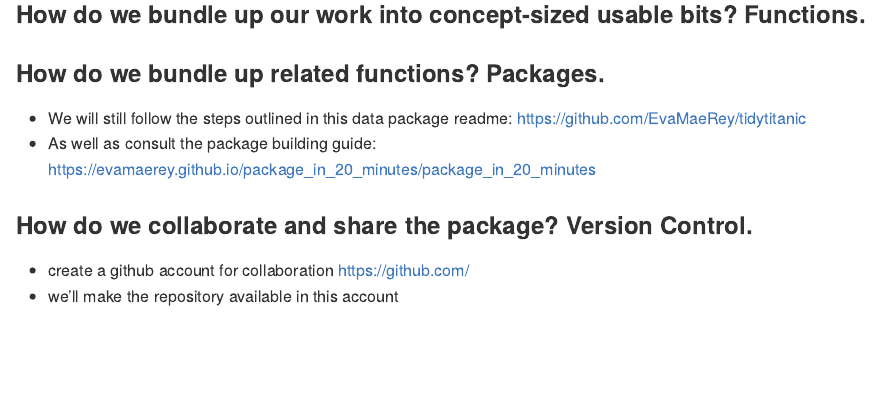
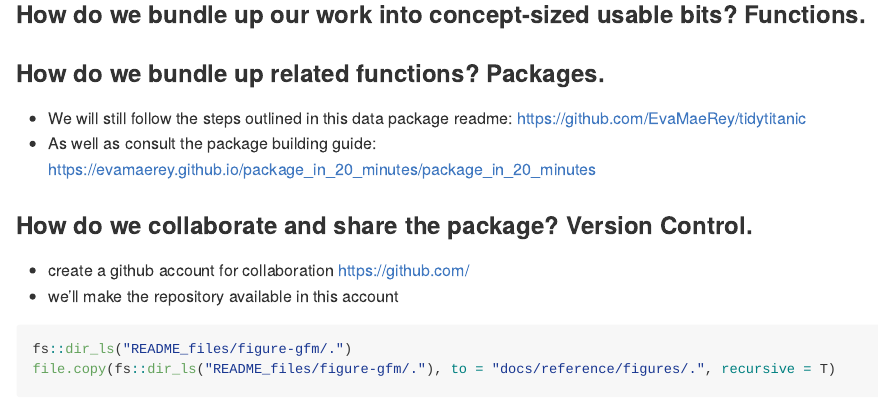
Before and after one commit to MichaelJAX123/ma206distributions, an R Markdown document (README.Rmd): the page in a window 1100 px wide, from 12420 px down. Rendered offline with R 4.5, knitr and Pandoc, with nearby package versions; some code elsewhere in the file could not run offline; long lines of code are wrapped; common packages that the code uses without loading them are loaded.

Commit message:
pkgdown readme figures work around

````diff
--- a/README.Rmd
+++ b/README.Rmd
@@ -324,3 +324,10 @@ See also:
 
 - create a github account for collaboration https://github.com/
 - we'll make the repository available in this account
+
+
+```{r eval = F}
+fs::dir_ls("README_files/figure-gfm/.")
+file.copy(fs::dir_ls("README_files/figure-gfm/."), to = "docs/reference/figures/.", recursive = T)
+
+```
````
Also changed, not shown: docs/pkgdown.yml, docs/search.json, 30 other files.
